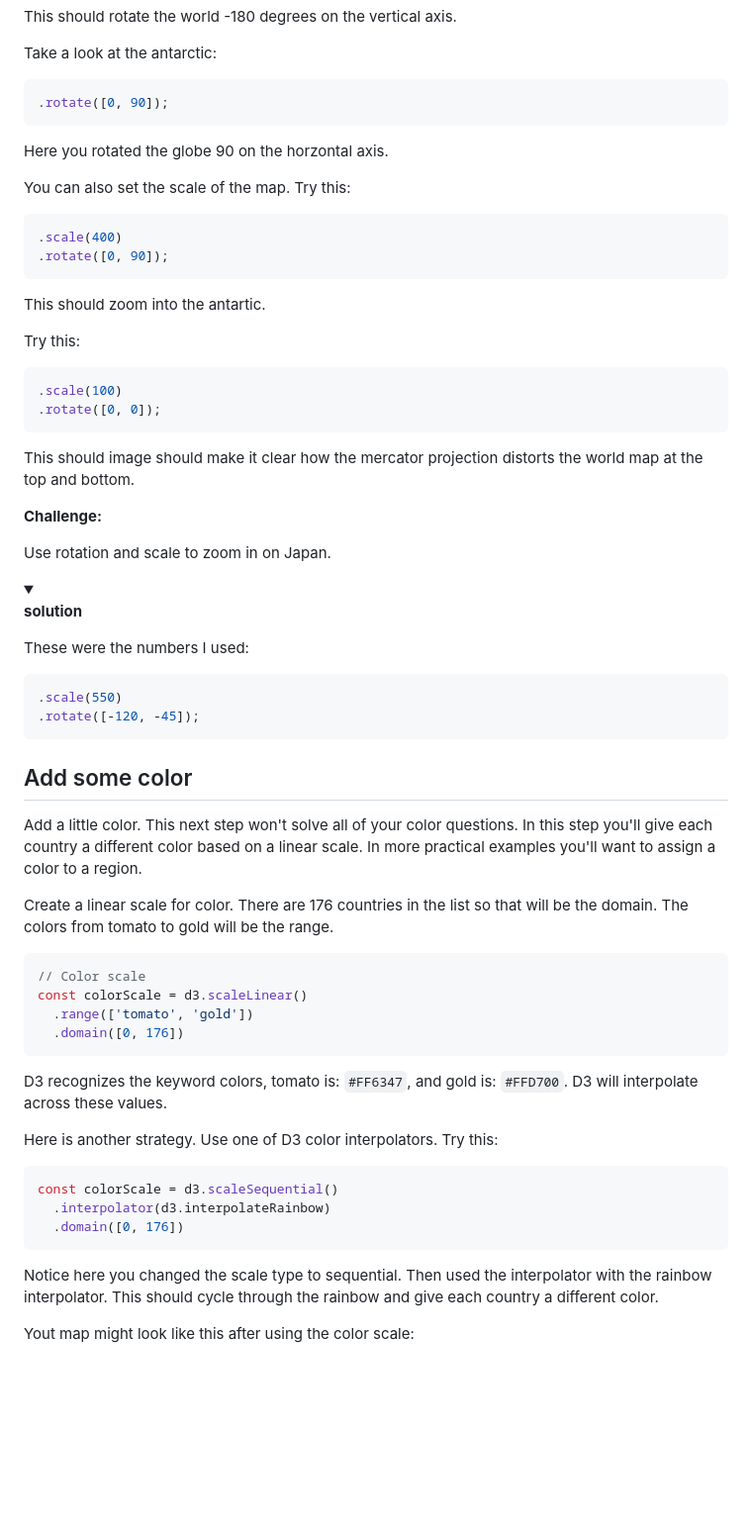
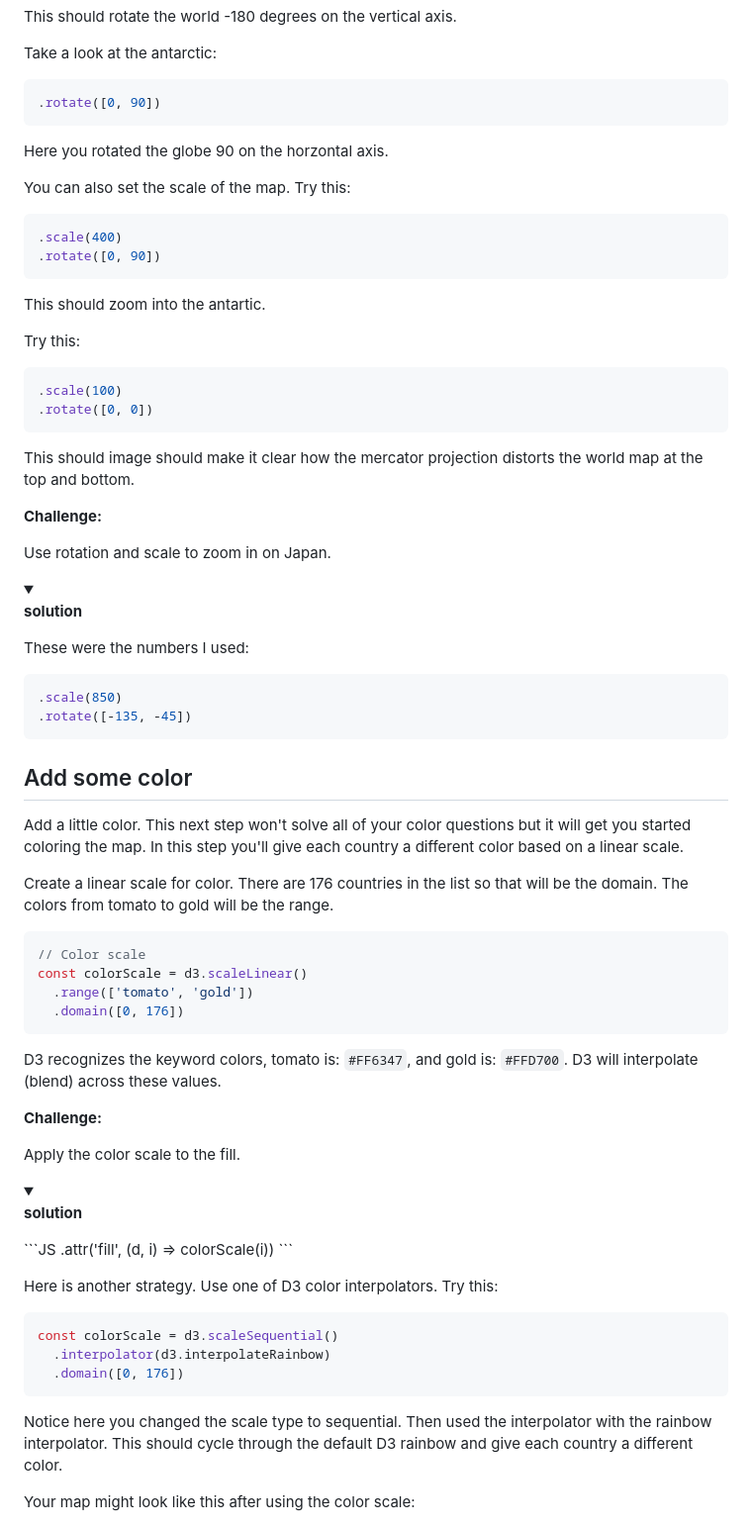
Before and after one commit to Tech-at-DU/d3-tutorial, a Markdown page: 17-Maps/readme.md, the part around the change printed below. Shown: that part at 99% size. Drawn GitHub-style; folded sections open; blank space fills up the shorter version.

````diff
--- a/17-Maps/readme.md
+++ b/17-Maps/readme.md
@@ -168,7 +171,7 @@ This should rotate the world -180 degrees on the vertical axis.
 Take a look at the antarctic:
 
 ```JS
-.rotate([0, 90]);
+.rotate([0, 90])
 ```
 
 Here you rotated the globe 90 on the horzontal axis.
@@ -177,7 +180,7 @@ You can also set the scale of the map. Try this:
 
 ```JS
 .scale(400)
-.rotate([0, 90]);
+.rotate([0, 90])
 ```
 
 This should zoom into the antartic.
@@ -186,7 +189,7 @@ Try this:
 
 ```JS
 .scale(100)
-.rotate([0, 0]);
+.rotate([0, 0])
 ```
 
 This should image should make it clear how the mercator projection distorts the world map at the top and bottom.
@@ -204,15 +207,15 @@ Use rotation and scale to zoom in on Japan.
 
 These were the numbers I used:
 ```JS
-.scale(550)
-.rotate([-120, -45]);
+.scale(850)
+.rotate([-135, -45])
 ```
 
 </details>
 
 ## Add some color
 
-Add a little color. This next step won't solve all of your color questions. In this step you'll give each country a different color based on a linear scale. In more practical examples you'll want to assign a color to a region.
+Add a little color. This next step won't solve all of your color questions but it will get you started coloring the map. In this step you'll give each country a different color based on a linear scale.
 
 Create a linear scale for color. There are 176 countries in the list so that will be the domain. The colors from tomato to gold will be the range.
 
@@ -223,7 +226,23 @@ const colorScale = d3.scaleLinear()
   .domain([0, 176])
 ```
 
-D3 recognizes the keyword colors, tomato is: `#FF6347`, and gold is: `#FFD700`. D3 will interpolate across these values.
+D3 recognizes the keyword colors, tomato is: `#FF6347`, and gold is: `#FFD700`. D3 will interpolate (blend) across these values.
+
+**Challenge:**
+
+Apply the color scale to the fill.
+
+<details>
+<summary>
+
+**solution**
+
+</summary>
+```JS
+ .attr('fill', (d, i) => colorScale(i))
+```
+</details>
+
 
 Here is another strategy. Use one of D3 color interpolators. Try this:
 
@@ -233,9 +252,9 @@ const colorScale = d3.scaleSequential()
   .domain([0, 176])
 ```
 
-Notice here you changed the scale type to sequential. Then used the interpolator with the rainbow interpolator. This should cycle through the rainbow and give each country a different color.
+Notice here you changed the scale type to sequential. Then used the interpolator with the rainbow interpolator. This should cycle through the default D3 rainbow and give each country a different color.
 
-Yout map might look like this after using the color scale:
+Your map might look like this after using the color scale:
 
 ![example 2](./images/example-2.png)
 
````
Also changed, not shown: other parts of 17-Maps/readme.md (+18 -15 lines).
